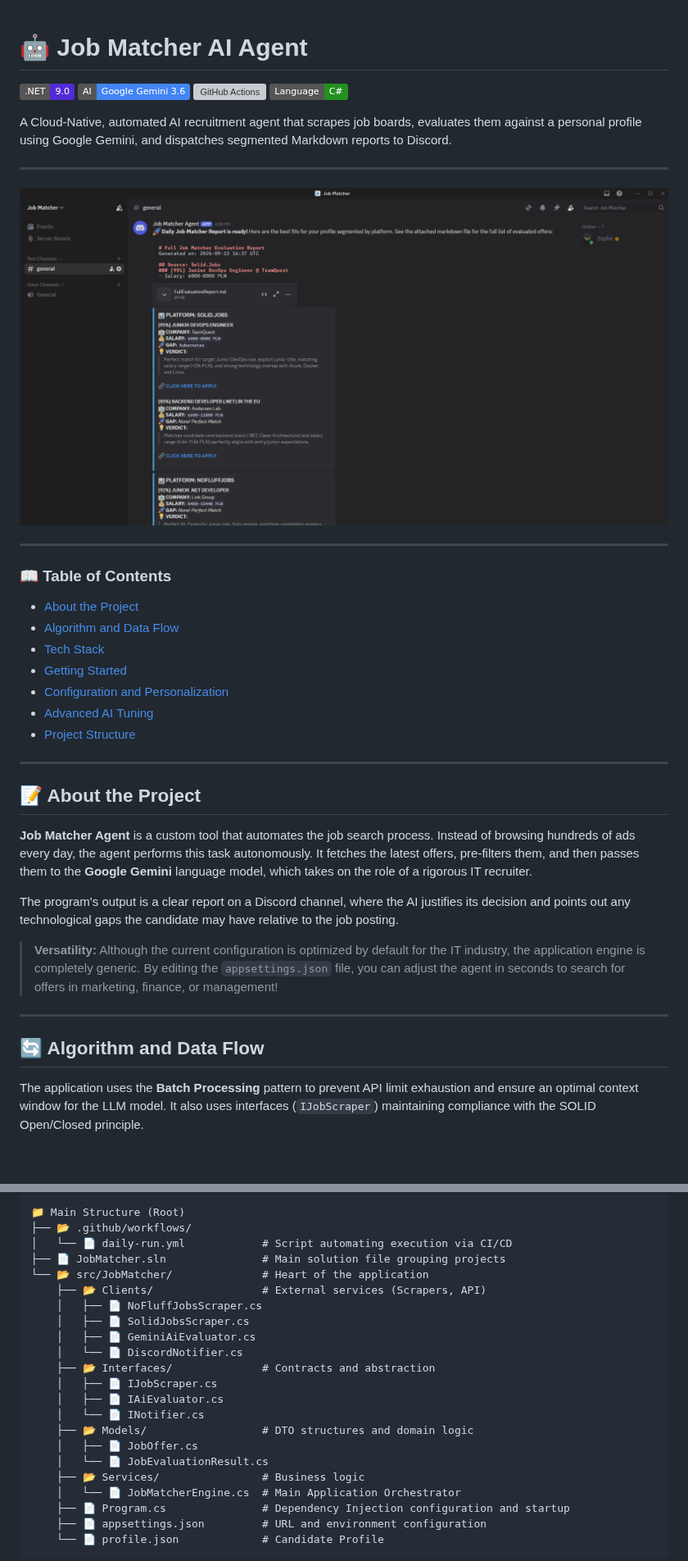
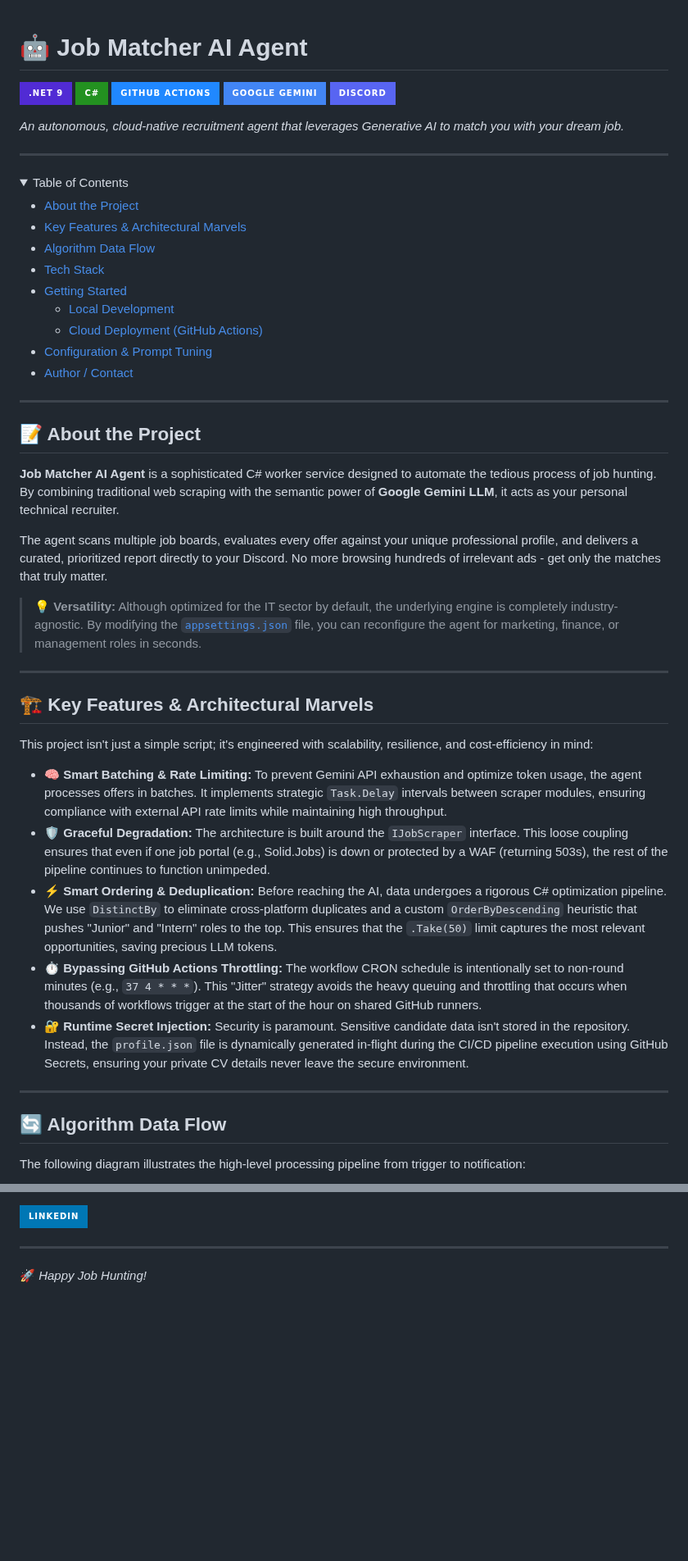
Before and after one commit to zephir-x/job-matcher, a Markdown page: README.md, 2 parts joined by grey strips. Shown at 82% size. Drawn GitHub-style; folded sections open; badges without logos; blank space fills up the shorter version; grey boxes are pictures that could not be loaded.

````diff
--- a/README.md
+++ b/README.md
@@ -1,42 +3,58 @@
 # 🤖 Job Matcher AI Agent
 
+[![.NET 9](https://img.shields.io/badge/.NET_9-512BD4?style=for-the-badge&logo=dotnet&logoColor=white)](https://dotnet.microsoft.com/)
+[![C#](https://img.shields.io/badge/C%23-239120?style=for-the-badge&logo=c-sharp&logoColor=white)](https://docs.microsoft.com/en-us/dotnet/csharp/)
+[![GitHub Actions](https://img.shields.io/badge/GitHub_Actions-2088FF?style=for-the-badge&logo=github-actions&logoColor=white)](https://github.com/features/actions)
+[![Google Gemini](https://img.shields.io/badge/Google_Gemini-4285F4?style=for-the-badge&logo=google-gemini&logoColor=white)](https://ai.google.dev/)
+[![Discord](https://img.shields.io/badge/Discord-5865F2?style=for-the-badge&logo=discord&logoColor=white)](https://discord.com/)
 
-![.NET 9](https://img.shields.io/badge/.NET-9.0-512BD4?logo=dotnet&logoColor=white)
-![Google Gemini](https://img.shields.io/badge/AI-Google_Gemini_3.6-4285F4?logo=google&logoColor=white)
-![GitHub Actions](https://img.shields.io/badge/CI%2FCD-GitHub_Actions-2088FF?logo=github-actions&logoColor=white)
-![C#](https://img.shields.io/badge/Language-C%23-239120?logo=c-sharp&logoColor=white)
+*An autonomous, cloud-native recruitment agent that leverages Generative AI to match you with your dream job.*
 
-A Cloud-Native, automated AI recruitment agent that scrapes job boards, evaluates them against a personal profile using Google Gemini, and dispatches segmented Markdown reports to Discord.
+</div>
 
 ---
 
-![Discord Report View](assets/discord.png)
+<details>
+<summary>Table of Contents</summary>
 
----
-
-### 📖 Table of Contents
 - [About the Project](#-about-the-project)
-- [Algorithm and Data Flow](#-algorithm-and-data-flow)
+- [Key Features & Architectural Marvels](#-key-features--architectural-marvels)
+- [Algorithm Data Flow](#-algorithm-data-flow)
 - [Tech Stack](#-tech-stack)
 - [Getting Started](#-getting-started)
-- [Configuration and Personalization](#-configuration-and-personalization)
-- [Advanced AI Tuning](#-advanced-ai-tuning-prompt-engineering)
-- [Project Structure](#-project-structure)
+  - [Local Development](#1-local-development)
+  - [Cloud Deployment (GitHub Actions)](#2-cloud-deployment-github-actions)
+- [Configuration & Prompt Tuning](#-configuration--prompt-tuning)
+- [Author / Contact](#-author--contact)
+
+</details>
 
 ---
 
 ## 📝 About the Project
 
-**Job Matcher Agent** is a custom tool that automates the job search process. Instead of browsing hundreds of ads every day, the agent performs this task autonomously. It fetches the latest offers, pre-filters them, and then passes them to the **Google Gemini** language model, which takes on the role of a rigorous IT recruiter.
+**Job Matcher AI Agent** is a sophisticated C# worker service designed to automate the tedious process of job hunting. By combining traditional web scraping with the semantic power of **Google Gemini LLM**, it acts as your personal technical recruiter.
 
-The program's output is a clear report on a Discord channel, where the AI justifies its decision and points out any technological gaps the candidate may have relative to the job posting.
+The agent scans multiple job boards, evaluates every offer against your unique professional profile, and delivers a curated, prioritized report directly to your Discord. No more browsing hundreds of irrelevant ads - get only the matches that truly matter.
 
-> **Versatility:** Although the current configuration is optimized by default for the IT industry, the application engine is completely generic. By editing the `appsettings.json` file, you can adjust the agent in seconds to search for offers in marketing, finance, or management!
+> **💡 Versatility:** Although optimized for the IT sector by default, the underlying engine is completely industry-agnostic. By modifying the [`appsettings.json`](src/JobMatcher/appsettings.json) file, you can reconfigure the agent for marketing, finance, or management roles in seconds.
 
 ---
 
-## 🔄 Algorithm and Data Flow
+## 🏗️ Key Features & Architectural Marvels
 
-The application uses the **Batch Processing** pattern to prevent API limit exhaustion and ensure an optimal context window for the LLM model. It also uses interfaces (`IJobScraper`) maintaining compliance with the SOLID Open/Closed principle.
+This project isn't just a simple script; it's engineered with scalability, resilience, and cost-efficiency in mind:
+
+*   **🧠 Smart Batching & Rate Limiting:** To prevent Gemini API exhaustion and optimize token usage, the agent processes offers in batches. It implements strategic `Task.Delay` intervals between scraper modules, ensuring compliance with external API rate limits while maintaining high throughput.
+*   **🛡️ Graceful Degradation:** The architecture is built around the `IJobScraper` interface. This loose coupling ensures that even if one job portal (e.g., Solid.Jobs) is down or protected by a WAF (returning 503s), the rest of the pipeline continues to function unimpeded.
+*   **⚡ Smart Ordering & Deduplication:** Before reaching the AI, data undergoes a rigorous C# optimization pipeline. We use `DistinctBy` to eliminate cross-platform duplicates and a custom `OrderByDescending` heuristic that pushes "Junior" and "Intern" roles to the top. This ensures that the `.Take(50)` limit captures the most relevant opportunities, saving precious LLM tokens.
+*   **⏱️ Bypassing GitHub Actions Throttling:** The workflow CRON schedule is intentionally set to non-round minutes (e.g., `37 4 * * *`). This "Jitter" strategy avoids the heavy queuing and throttling that occurs when thousands of workflows trigger at the start of the hour on shared GitHub runners.
+*   **🔐 Runtime Secret Injection:** Security is paramount. Sensitive candidate data isn't stored in the repository. Instead, the `profile.json` file is dynamically generated in-flight during the CI/CD pipeline execution using GitHub Secrets, ensuring your private CV details never leave the secure environment.
+
+---
+
+## 🔄 Algorithm Data Flow
+
+The following diagram illustrates the high-level processing pipeline from trigger to notification:
 
 ```mermaid
@@ -170,25 +180,7 @@ The application has been designed in a modular way, making it easy to add new sc
 
-```text
-📁 Main Structure (Root)
-├── 📂 .github/workflows/
-│   └── 📄 daily-run.yml            # Script automating execution via CI/CD
-├── 📄 JobMatcher.sln               # Main solution file grouping projects
-└── 📂 src/JobMatcher/              # Heart of the application
-    ├── 📂 Clients/                 # External services (Scrapers, API)
-    │   ├── 📄 NoFluffJobsScraper.cs
-    │   ├── 📄 SolidJobsScraper.cs
-    │   ├── 📄 GeminiAiEvaluator.cs
-    │   └── 📄 DiscordNotifier.cs
-    ├── 📂 Interfaces/              # Contracts and abstraction
-    │   ├── 📄 IJobScraper.cs
-    │   ├── 📄 IAiEvaluator.cs
-    │   └── 📄 INotifier.cs
-    ├── 📂 Models/                  # DTO structures and domain logic
-    │   ├── 📄 JobOffer.cs
-    │   └── 📄 JobEvaluationResult.cs
-    ├── 📂 Services/                # Business logic
-    │   └── 📄 JobMatcherEngine.cs  # Main Application Orchestrator
-    ├── 📄 Program.cs               # Dependency Injection configuration and startup
-    ├── 📄 appsettings.json         # URL and environment configuration
-    └── 📄 profile.json             # Candidate Profile
-```
+[![LinkedIn](https://img.shields.io/badge/LinkedIn-0077B5?style=for-the-badge&logo=linkedin&logoColor=white)](https://www.linkedin.com/in/kacper-gumulak-dev)
+
+---
+<div>
+🚀 <i>Happy Job Hunting!</i>
+</div>
````
Also changed, not shown: other parts of README.md (+77 -83 lines), assets/github_actions.png (added), assets/github_secrets.png (renamed from assets/secrets.png), 2 other files.
